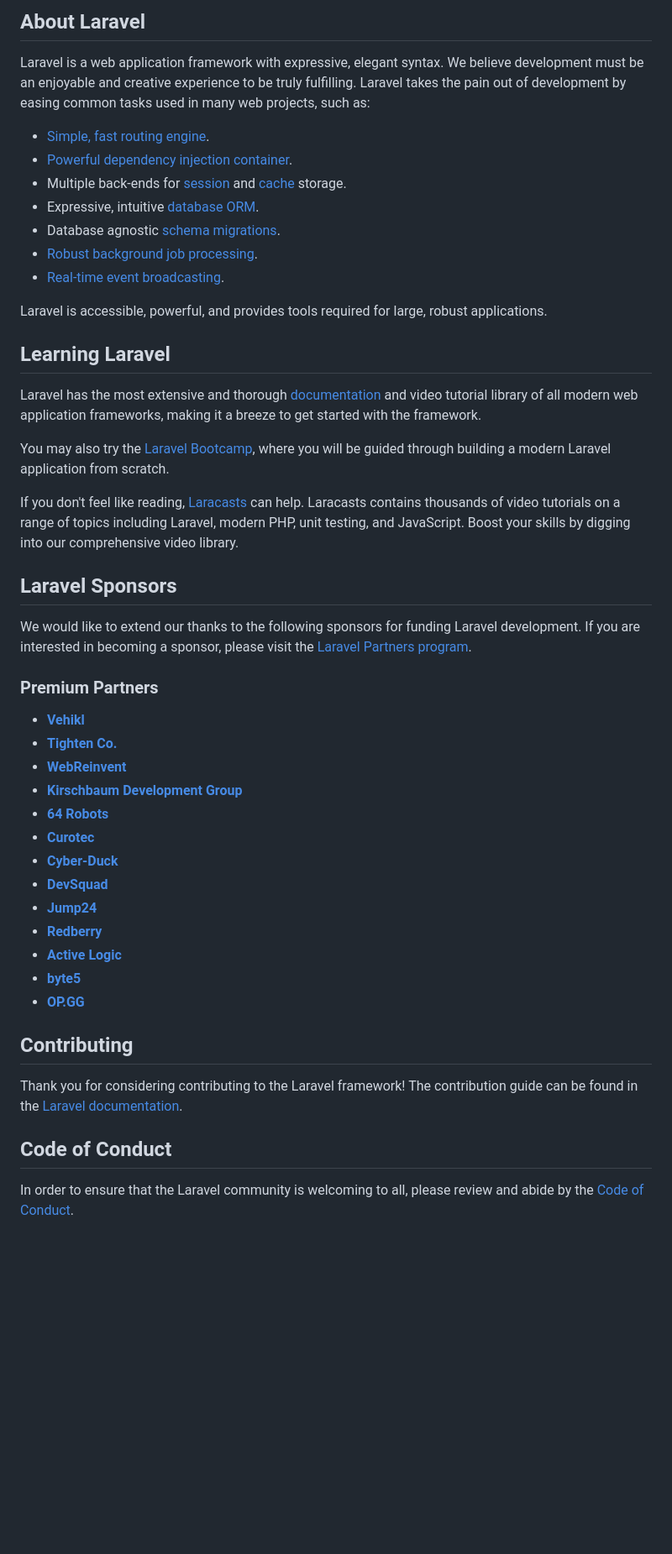
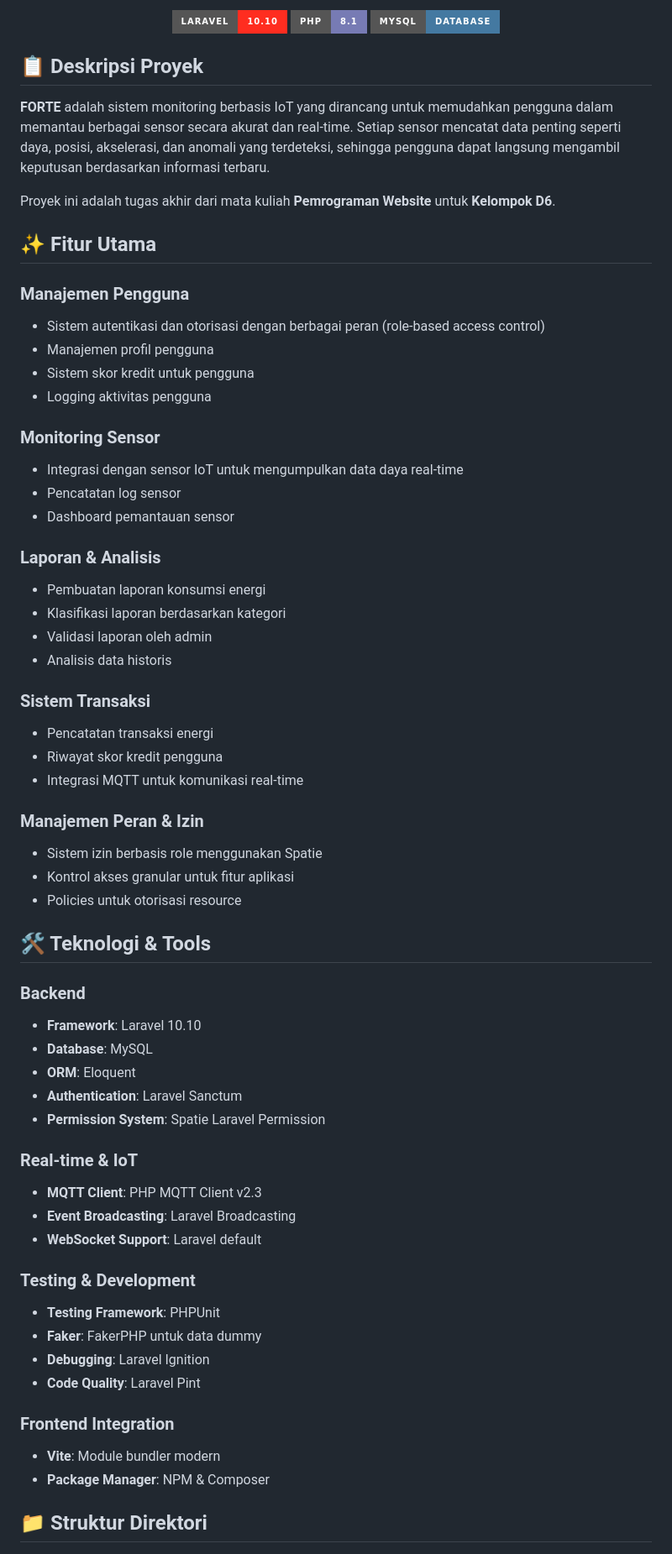
Before and after one commit to Kizzuato/D6_GitRepository_PemWeb, a Markdown page: README.md, the part around one of its changes. Shown at 84% size. Rendered like a GitHub page; badges without logos; blank space fills up the shorter version.

```diff
--- a/README.md
+++ b/README.md
@@ -8,52 +5,69 @@
 </p>
 
-## About Laravel
+<p align="center">
+  <img src="https://img.shields.io/badge/Laravel-10.10-FF2D20?style=for-the-badge&logo=laravel" alt="Laravel">
+  <img src="https://img.shields.io/badge/PHP-8.1-777BB4?style=for-the-badge&logo=php" alt="PHP">
+  <img src="https://img.shields.io/badge/MySQL-Database-4479A1?style=for-the-badge&logo=mysql" alt="MySQL">
+</p>
 
-Laravel is a web application framework with expressive, elegant syntax. We believe development must be an enjoyable and creative experience to be truly fulfilling. Laravel takes the pain out of development by easing common tasks used in many web projects, such as:
+## 📋 Deskripsi Proyek
 
-- [Simple, fast routing engine](https://laravel.com/docs/routing).
-- [Powerful dependency injection container](https://laravel.com/docs/container).
-- Multiple back-ends for [session](https://laravel.com/docs/session) and [cache](https://laravel.com/docs/cache) storage.
-- Expressive, intuitive [database ORM](https://laravel.com/docs/eloquent).
-- Database agnostic [schema migrations](https://laravel.com/docs/migrations).
-- [Robust background job processing](https://laravel.com/docs/queues).
-- [Real-time event broadcasting](https://laravel.com/docs/broadcasting).
+**FORTE** adalah sistem monitoring berbasis IoT yang dirancang untuk memudahkan pengguna dalam memantau berbagai sensor secara akurat dan real-time. Setiap sensor mencatat data penting seperti daya, posisi, akselerasi, dan anomali yang terdeteksi, sehingga pengguna dapat langsung mengambil keputusan berdasarkan informasi terbaru.
 
-Laravel is accessible, powerful, and provides tools required for large, robust applications.
+Proyek ini adalah tugas akhir dari mata kuliah **Pemrograman Website** untuk **Kelompok D6**.
 
-## Learning Laravel
+## ✨ Fitur Utama
 
-Laravel has the most extensive and thorough [documentation](https://laravel.com/docs) and video tutorial library of all modern web application frameworks, making it a breeze to get started with the framework.
+### Manajemen Pengguna
+- Sistem autentikasi dan otorisasi dengan berbagai peran (role-based access control)
+- Manajemen profil pengguna
+- Sistem skor kredit untuk pengguna
+- Logging aktivitas pengguna
 
-You may also try the [Laravel Bootcamp](https://bootcamp.laravel.com), where you will be guided through building a modern Laravel application from scratch.
+### Monitoring Sensor
+- Integrasi dengan sensor IoT untuk mengumpulkan data daya real-time
+- Pencatatan log sensor
+- Dashboard pemantauan sensor
 
-If you don't feel like reading, [Laracasts](https://laracasts.com) can help. Laracasts contains thousands of video tutorials on a range of topics including Laravel, modern PHP, unit testing, and JavaScript. Boost your skills by digging into our comprehensive video library.
+### Laporan & Analisis
+- Pembuatan laporan konsumsi energi
+- Klasifikasi laporan berdasarkan kategori
+- Validasi laporan oleh admin
+- Analisis data historis
 
-## Laravel Sponsors
+### Sistem Transaksi
+- Pencatatan transaksi energi
+- Riwayat skor kredit pengguna
+- Integrasi MQTT untuk komunikasi real-time
 
-We would like to extend our thanks to the following sponsors for funding Laravel development. If you are interested in becoming a sponsor, please visit the [Laravel Partners program](https://partners.laravel.com).
+### Manajemen Peran & Izin
+- Sistem izin berbasis role menggunakan Spatie
+- Kontrol akses granular untuk fitur aplikasi
+- Policies untuk otorisasi resource
 
-### Premium Partners
+## 🛠️ Teknologi & Tools
 
-- **[Vehikl](https://vehikl.com/)**
-- **[Tighten Co.](https://tighten.co)**
-- **[WebReinvent](https://webreinvent.com/)**
-- **[Kirschbaum Development Group](https://kirschbaumdevelopment.com)**
-- **[64 Robots](https://64robots.com)**
-- **[Curotec](https://www.curotec.com/services/technologies/laravel/)**
-- **[Cyber-Duck](https://cyber-duck.co.uk)**
-- **[DevSquad](https://devsquad.com/hire-laravel-developers)**
-- **[Jump24](https://jump24.co.uk)**
-- **[Redberry](https://redberry.international/laravel/)**
-- **[Active Logic](https://activelogic.com)**
-- **[byte5](https://byte5.de)**
-- **[OP.GG](https://op.gg)**
+### Backend
+- **Framework**: Laravel 10.10
+- **Database**: MySQL
+- **ORM**: Eloquent
+- **Authentication**: Laravel Sanctum
+- **Permission System**: Spatie Laravel Permission
 
-## Contributing
+### Real-time & IoT
+- **MQTT Client**: PHP MQTT Client v2.3
+- **Event Broadcasting**: Laravel Broadcasting
+- **WebSocket Support**: Laravel default
 
-Thank you for considering contributing to the Laravel framework! The contribution guide can be found in the [Laravel documentation](https://laravel.com/docs/contributions).
+### Testing & Development
+- **Testing Framework**: PHPUnit
+- **Faker**: FakerPHP untuk data dummy
+- **Debugging**: Laravel Ignition
+- **Code Quality**: Laravel Pint
 
-## Code of Conduct
+### Frontend Integration
+- **Vite**: Module bundler modern
+- **Package Manager**: NPM & Composer
 
-In order to ensure that the Laravel community is welcoming to all, please review and abide by the [Code of Conduct](https://laravel.com/docs/contributions#code-of-conduct).
+## 📁 Struktur Direktori
 
```
Also changed, not shown: other parts of README.md (+160 -9 lines).
